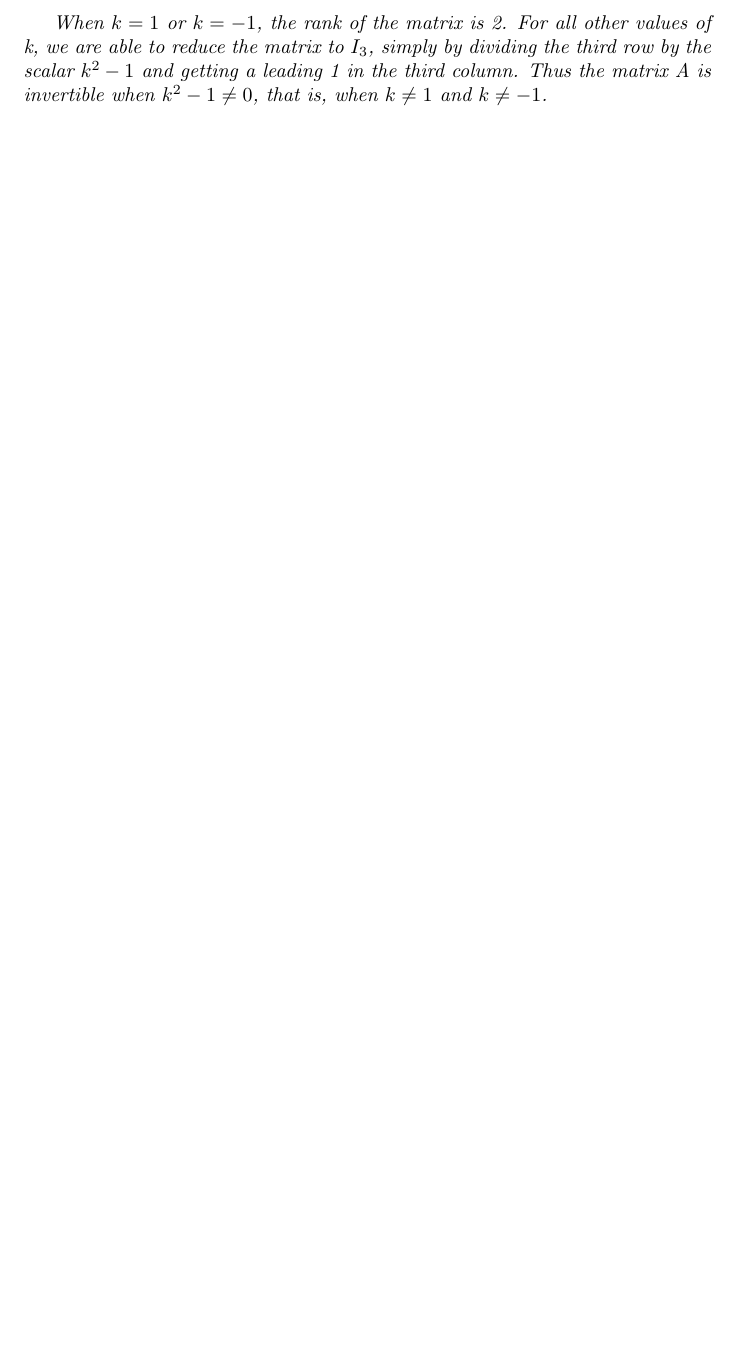
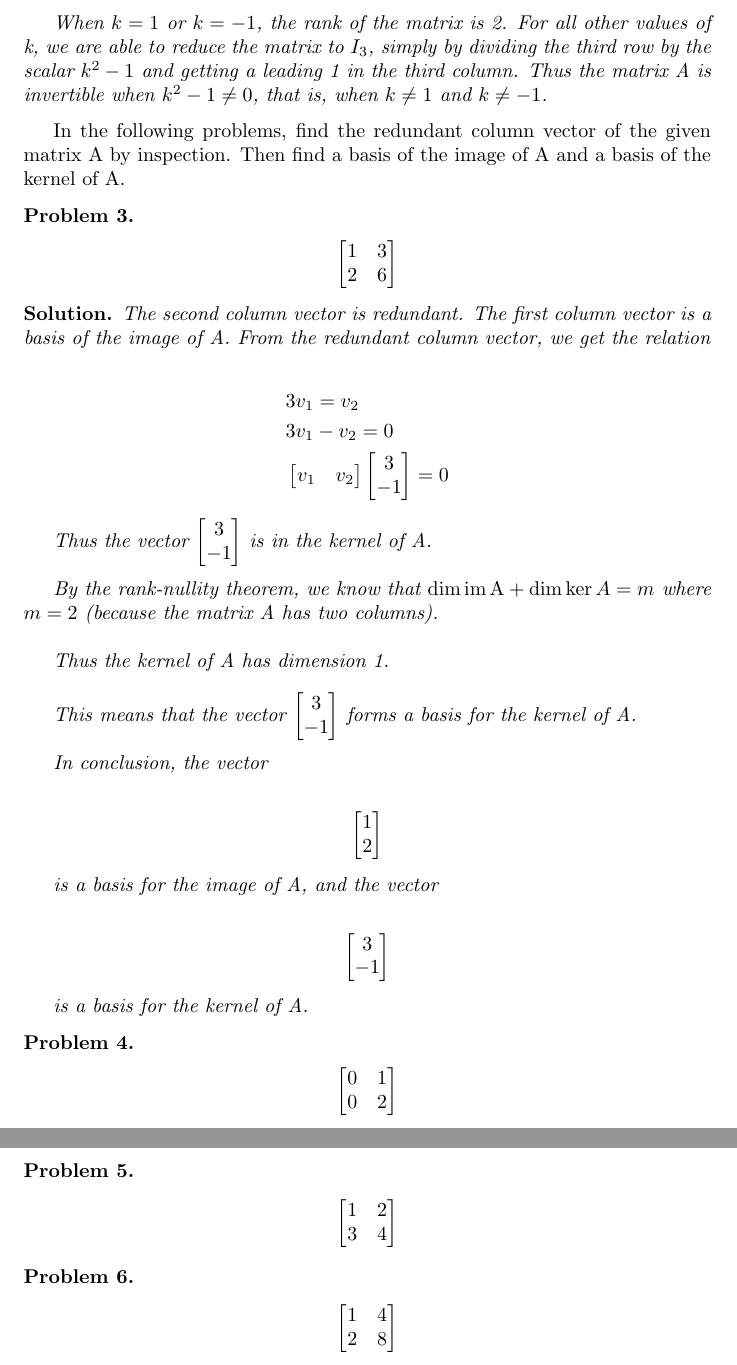
Before and after one commit to ataylor89/LinearAlgebraWithApplications, a LaTeX document (ch3sec3.tex): part of page 3 of 3 before the commit and two parts of pages 3 and 4 of 4 after it, the two joined at a grey line, cut so that both start at the same text, the shorter picture padded with empty space. Compiled offline with pdfLaTeX.

Commit message:
Adding a problem

```diff
--- a/ch3sec3.tex
+++ b/ch3sec3.tex
@@ -97,4 +97,71 @@ is invertible. This matrix reduces to
 When $k = 1$ or $k = -1$, the rank of the matrix is 2. For all other values of k, we are able to reduce the matrix to $I_{3}$, simply by dividing the third row by the scalar $k^2 - 1$ and getting a leading 1 in the third column. Thus the matrix A is invertible when $k^2 - 1 \neq 0$, that is, when $k \neq 1$ and $k \neq -1$.
 \end{solution}
 
+In the following problems, find the redundant column vector of the given matrix A by inspection. Then find a basis of the image of A and a basis of the kernel of A.
+
+\begin{problem}
+\begin{align*}
+\begin{bmatrix}
+1 & 3 \\ 2 & 6
+\end{bmatrix}
+\end{align*}
+\end{problem}
+
+\begin{solution}
+The second column vector is redundant. The first column vector is a basis of the image of A. From the redundant column vector, we get the relation
+
+\begin{align*}
+& 3v_{1} = v_{2} \\
+& 3v_{1} - v_{2} = 0 \\
+& \begin{bmatrix} v_{1} & v_{2} \end{bmatrix} \begin{bmatrix} 3 \\ -1 \end{bmatrix} = 0
+\end{align*}
+
+Thus the vector $\begin{bmatrix} 3 \\ -1 \end{bmatrix}$ is in the kernel of A. \\
+
+By the rank-nullity theorem, we know that $\dim \im A + \dim \ker A = m$ where $m = 2$ (because the matrix A has two columns). \\
+
+Thus the kernel of A has dimension 1. \\
+
+This means that the vector $\begin{bmatrix} 3 \\ -1 \end{bmatrix}$ forms a basis for the kernel of A. \\
+
+In conclusion, the vector
+
+\begin{align*}
+\begin{bmatrix} 1 \\ 2 \end{bmatrix}
+\end{align*}
+
+is a basis for the image of A, and the vector
+
+\begin{align*}
+\begin{bmatrix} 3 \\ -1 \end{bmatrix}
+\end{align*}
+
+is a basis for the kernel of A.
+
+\end{solution}
+
+\begin{problem}
+\begin{align*}
+\begin{bmatrix}
+0 & 1 \\ 0 & 2
+\end{bmatrix}
+\end{align*}
+\end{problem}
+
+\begin{problem}
+\begin{align*}
+\begin{bmatrix}
+1 & 2 \\ 3 & 4
+\end{bmatrix}
+\end{align*}
+\end{problem}
+
+\begin{problem}
+\begin{align*}
+\begin{bmatrix}
+1 & 4 \\ 2 & 8
+\end{bmatrix}
+\end{align*}
+\end{problem}
+
 \end{document}
```
Also changed, not shown: ch3sec3.pdf.
